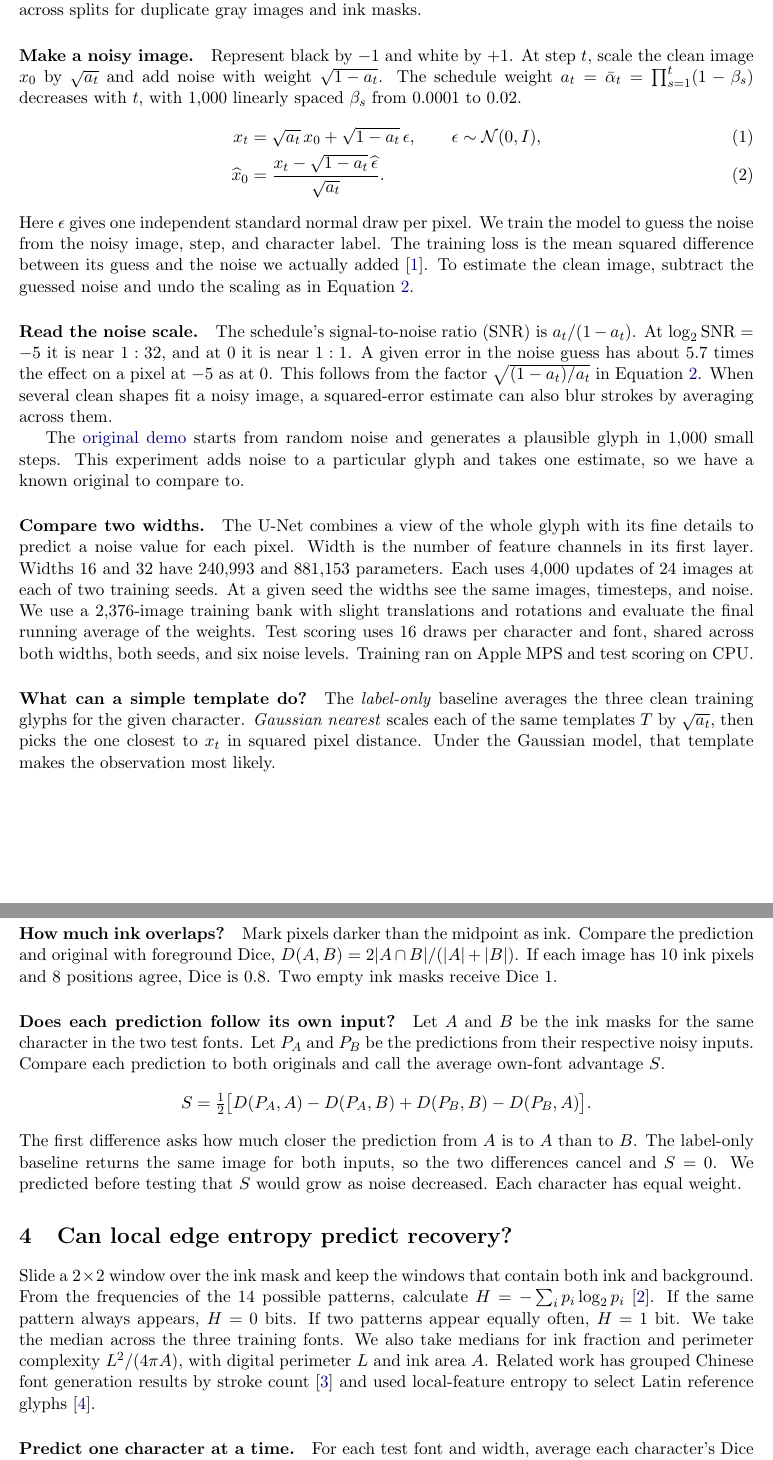
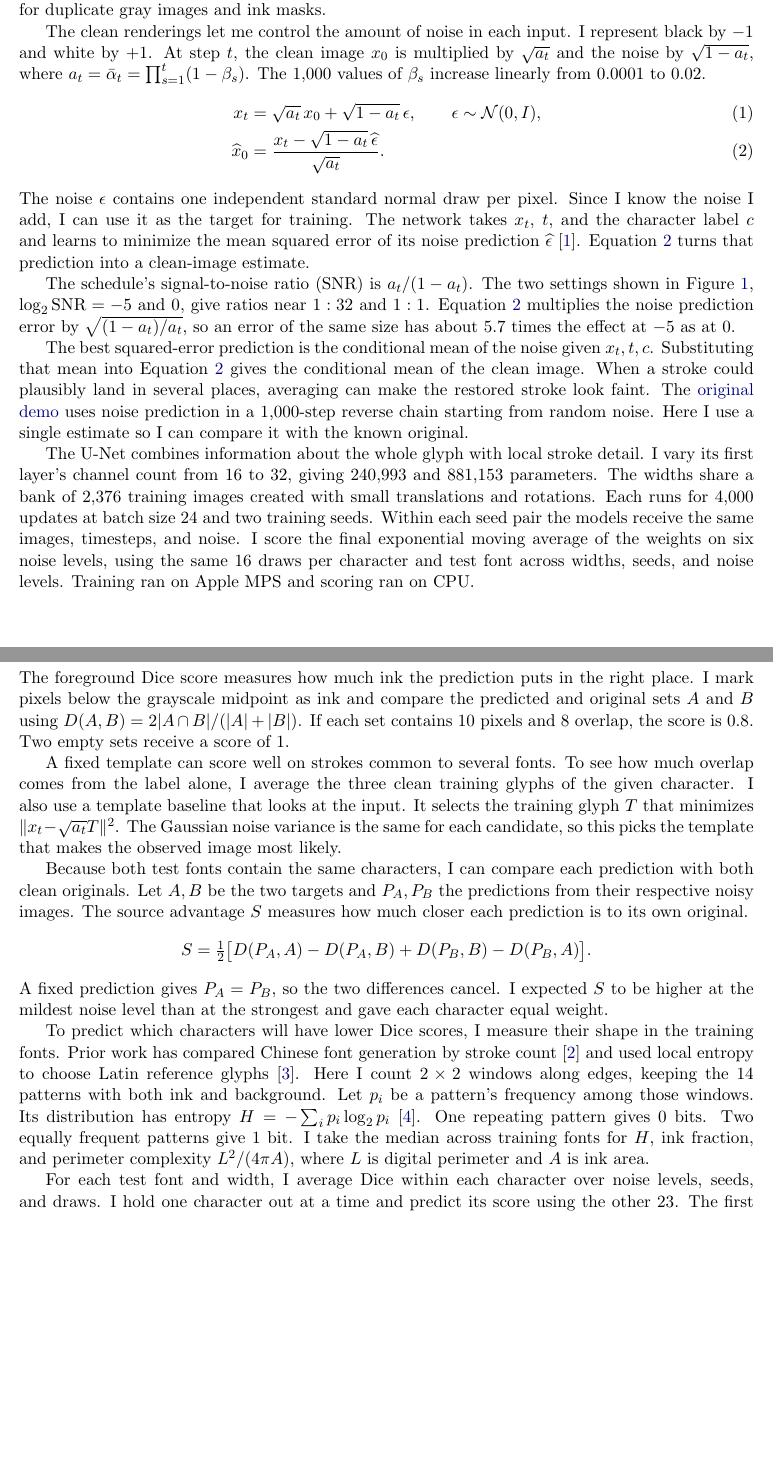
Before and after one commit to Rainnnee/zisheng, a LaTeX paper (report/glyph-entropy/paper.tex): two parts of pages 2 and 3 of 4, joined at a grey line, cut so that both start at the same text, the shorter picture padded with empty space. Compiled offline with pdfLaTeX.

Commit message:
Rewrite the manuscript in a continuous research voice

```diff
--- a/report/glyph-entropy/paper.tex
+++ b/report/glyph-entropy/paper.tex
@@ -34,50 +31,40 @@ Imagine cleaning up a scan. A thin, handwritten-looking \emph{ming} might come b
 \end{figure}
 
 \clearpage
-\section{How the denoiser learns}
+\section{Data and model}
 
-\paragraph{Prepare the images.}
-A \emph{glyph} is one character drawn in one font. We use six common characters at each of 4, 6, 8, and 10 strokes. We fit each glyph into a centered 40-pixel box on a 48-by-48 canvas. Noto Sans CJK SC, ZCOOL XiaoWei, and Ma Shan Zheng provide training images. ZCOOL QingKe HuangYou provides validation images. ZCOOL KuaiLe and Long Cang are the two held-out test fonts. All 24 labels appear in training. We checked 264 same-character pairs across splits for duplicate gray images and ink masks.
+The experiment uses six characters at each of 4, 6, 8, and 10 strokes. I fit each glyph, a drawing of one character in one font, into a centered 40-pixel box on a 48-by-48 canvas. Noto Sans CJK SC, ZCOOL XiaoWei, and Ma Shan Zheng make up the training set. I use ZCOOL QingKe HuangYou for validation and reserve ZCOOL KuaiLe and Long Cang for testing. The split keeps all 24 labels in training and sets aside the two test fonts in full. I checked 264 same-character pairs across splits for duplicate gray images and ink masks.
 
-\paragraph{Make a noisy image.}
-Represent black by \(-1\) and white by \(+1\). At step \(t\), scale the clean image \(x_0\) by \(\sqrt{a_t}\) and add noise with weight \(\sqrt{1-a_t}\). The schedule weight \(a_t=\bar\alpha_t=\prod_{s=1}^t(1-\beta_s)\) decreases with \(t\), with 1,000 linearly spaced \(\beta_s\) from \(0.0001\) to \(0.02\).
+The clean renderings let me control the amount of noise in each input. I represent black by \(-1\) and white by \(+1\). At step \(t\), the clean image \(x_0\) is multiplied by \(\sqrt{a_t}\) and the noise by \(\sqrt{1-a_t}\), where \(a_t=\bar\alpha_t=\prod_{s=1}^t(1-\beta_s)\). The 1,000 values of \(\beta_s\) increase linearly from \(0.0001\) to \(0.02\).
 \begin{align}
 x_t &= \sqrt{a_t}\,x_0+\sqrt{1-a_t}\,\epsilon,
    \qquad \epsilon\sim\mathcal N(0,I), \label{eq:noise}\\
 \widehat{x}_0 &= \frac{x_t-\sqrt{1-a_t}\,\widehat\epsilon}{\sqrt{a_t}}. \label{eq:recovery}
 \end{align}
-Here \(\epsilon\) gives one independent standard normal draw per pixel. We train the model to guess the noise from the noisy image, step, and character label. The training loss is the mean squared difference between its guess and the noise we actually added \cite{ho2020ddpm}. To estimate the clean image, subtract the guessed noise and undo the scaling as in Equation~\ref{eq:recovery}.
+The noise \(\epsilon\) contains one independent standard normal draw per pixel. Since I know the noise I add, I can use it as the target for training. The network takes \(x_t\), \(t\), and the character label \(c\) and learns to minimize the mean squared error of its noise prediction \(\widehat\epsilon\) \cite{ho2020ddpm}. Equation~\ref{eq:recovery} turns that prediction into a clean-image estimate.
 
-\paragraph{Read the noise scale.}
-The schedule's signal-to-noise ratio (SNR) is \(a_t/(1-a_t)\). At \(\log_2\mathrm{SNR}=-5\) it is near \(1:32\), and at 0 it is near \(1:1\). A given error in the noise guess has about \(5.7\) times the effect on a pixel at \(-5\) as at 0. This follows from the factor \(\sqrt{(1-a_t)/a_t}\) in Equation~\ref{eq:recovery}. When several clean shapes fit a noisy image, a squared-error estimate can also blur strokes by averaging across them.
+The schedule's signal-to-noise ratio (SNR) is \(a_t/(1-a_t)\). The two settings shown in Figure~\ref{fig:example}, \(\log_2\mathrm{SNR}=-5\) and 0, give ratios near \(1:32\) and \(1:1\). Equation~\ref{eq:recovery} multiplies the noise prediction error by \(\sqrt{(1-a_t)/a_t}\), so an error of the same size has about \(5.7\) times the effect at \(-5\) as at 0.
 
-The \href{https://github.com/Rainnnee/zisheng/tree/aff9ffd/demo/assets/expanded-12char-48px}{original demo} starts from random noise and generates a plausible glyph in 1,000 small steps. This experiment adds noise to a particular glyph and takes one estimate, so we have a known original to compare to.
+The best squared-error prediction is the conditional mean of the noise given \(x_t,t,c\). Substituting that mean into Equation~\ref{eq:recovery} gives the conditional mean of the clean image. When a stroke could plausibly land in several places, averaging can make the restored stroke look faint. The \href{https://github.com/Rainnnee/zisheng/tree/aff9ffd/demo/assets/expanded-12char-48px}{original demo} uses noise prediction in a 1,000-step reverse chain starting from random noise. Here I use a single estimate so I can compare it with the known original.
 
-\paragraph{Compare two widths.}
-The U-Net combines a view of the whole glyph with its fine details to predict a noise value for each pixel. Width is the number of feature channels in its first layer. Widths 16 and 32 have 240,993 and 881,153 parameters. Each uses \(\TrainSteps\) updates of 24 images at each of two training seeds. At a given seed the widths see the same images, timesteps, and noise. We use a 2,376-image training bank with slight translations and rotations and evaluate the final running average of the weights. Test scoring uses 16 draws per character and font, shared across both widths, both seeds, and six noise levels. Training ran on Apple MPS and test scoring on CPU.
-
-\paragraph{What can a simple template do?}
-The \emph{label-only} baseline averages the three clean training glyphs for the given character. \emph{Gaussian nearest} scales each of the same templates \(T\) by \(\sqrt{a_t}\), then picks the one closest to \(x_t\) in squared pixel distance. Under the Gaussian model, that template makes the observation most likely.
+The U-Net combines information about the whole glyph with local stroke detail. I vary its first layer's channel count from 16 to 32, giving 240,993 and 881,153 parameters. The widths share a bank of 2,376 training images created with small translations and rotations. Each runs for \(\TrainSteps\) updates at batch size 24 and two training seeds. Within each seed pair the models receive the same images, timesteps, and noise. I score the final exponential moving average of the weights on six noise levels, using the same 16 draws per character and test font across widths, seeds, and noise levels. Training ran on Apple MPS and scoring ran on CPU.
 
 \clearpage
-\section{How to tell what the model recovered}
+\section{Evaluation}
 
-\paragraph{How much ink overlaps?}
-Mark pixels darker than the midpoint as ink. Compare the prediction and original with foreground Dice, \(D(A,B)=2|A\cap B|/(|A|+|B|)\). If each image has 10 ink pixels and 8 positions agree, Dice is \(0.8\). Two empty ink masks receive Dice 1.
+The foreground Dice score measures how much ink the prediction puts in the right place. I mark pixels below the grayscale midpoint as ink and compare the predicted and original sets \(A\) and \(B\) using \(D(A,B)=2|A\cap B|/(|A|+|B|)\). If each set contains 10 pixels and 8 overlap, the score is \(0.8\). Two empty sets receive a score of 1.
 
-\paragraph{Does each prediction follow its own input?}
-Let \(A\) and \(B\) be the ink masks for the same character in the two test fonts. Let \(P_A\) and \(P_B\) be the predictions from their respective noisy inputs. Compare each prediction to both originals and call the average own-font advantage \(S\).
+A fixed template can score well on strokes common to several fonts. To see how much overlap comes from the label alone, I average the three clean training glyphs of the given character. I also use a template baseline that looks at the input. It selects the training glyph \(T\) that minimizes \(\|x_t-\sqrt{a_t}T\|^2\). The Gaussian noise variance is the same for each candidate, so this picks the template that makes the observed image most likely.
+
+Because both test fonts contain the same characters, I can compare each prediction with both clean originals. Let \(A,B\) be the two targets and \(P_A,P_B\) the predictions from their respective noisy images. The source advantage \(S\) measures how much closer each prediction is to its own original.
 \[
 S=\tfrac12\bigl[D(P_A,A)-D(P_A,B)+D(P_B,B)-D(P_B,A)\bigr].
 \]
-The first difference asks how much closer the prediction from \(A\) is to \(A\) than to \(B\). The label-only baseline returns the same image for both inputs, so the two differences cancel and \(S=0\). We predicted before testing that \(S\) would grow as noise decreased. Each character has equal weight.
+A fixed prediction gives \(P_A=P_B\), so the two differences cancel. I expected \(S\) to be higher at the mildest noise level than at the strongest and gave each character equal weight.
 
-\section{Can local edge entropy predict recovery?}
+To predict which characters will have lower Dice scores, I measure their shape in the training fonts. Prior work has compared Chinese font generation by stroke count \cite{yang2024fontdiffuser} and used local entropy to choose Latin reference glyphs \cite{matsuo2026active}. Here I count \(2\times2\) windows along edges, keeping the 14 patterns with both ink and background. Let \(p_i\) be a pattern's frequency among those windows. Its distribution has entropy \(H=-\sum_i p_i\log_2p_i\) \cite{shannon1948}. One repeating pattern gives 0 bits. Two equally frequent patterns give 1 bit. I take the median across training fonts for \(H\), ink fraction, and perimeter complexity \(L^2/(4\pi A)\), where \(L\) is digital perimeter and \(A\) is ink area.
 
-Slide a \(2\times 2\) window over the ink mask and keep the windows that contain both ink and background. From the frequencies of the 14 possible patterns, calculate \(H=-\sum_i p_i\log_2 p_i\) \cite{shannon1948}. If the same pattern always appears, \(H=0\) bits. If two patterns appear equally often, \(H=1\) bit. We take the median across the three training fonts. We also take medians for ink fraction and perimeter complexity \(L^2/(4\pi A)\), with digital perimeter \(L\) and ink area \(A\). Related work has grouped Chinese font generation results by stroke count \cite{yang2024fontdiffuser} and used local-feature entropy to select Latin reference glyphs \cite{matsuo2026active}.
-
-\paragraph{Predict one character at a time.}
-For each test font and width, average each character's Dice over noise levels, seeds, and draws. To predict the score for one character, fit on the other 23. The first regression uses a separate intercept for each stroke group, ink fraction, and perimeter complexity. The second adds entropy. We standardize numeric inputs using the fit rows. Ridge regression adds the sum of squared slopes to the sum of squared errors. We compare the two fits by mean absolute error (MAE) on the left-out characters and average the improvement across both fonts and both widths.
+For each test font and width, I average Dice within each character over noise levels, seeds, and draws. I hold one character out at a time and predict its score using the other 23. The first regression uses a separate intercept for each stroke group plus ink fraction and perimeter complexity. The second adds \(H\). Each ridge fit standardizes its numeric predictors using the 23 fit rows and adds the sum of squared slopes to the sum of squared errors. I average the drop in mean absolute prediction error (MAE) across the two fonts and widths.
 
 \begin{table}[ht]
 \centering
```
Also changed, not shown: report/glyph-entropy/paper.pdf, report/glyph-entropy/paper.tex (32 more changed lines).
